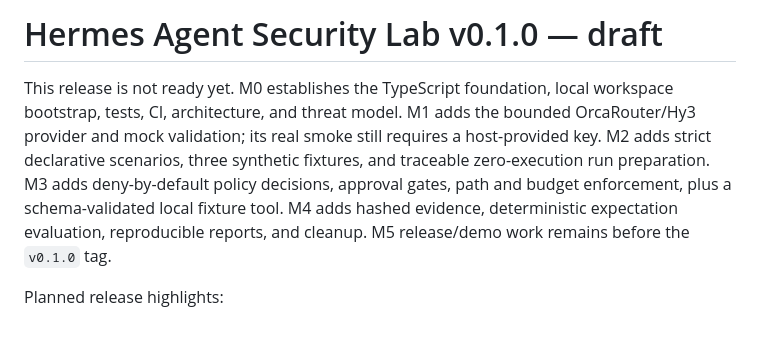
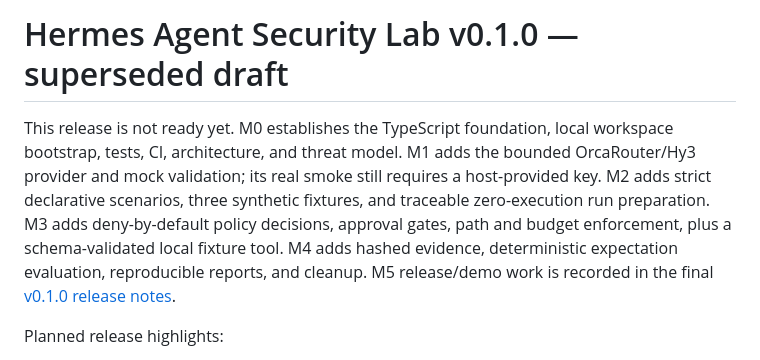
Before and after one commit to guuszz/hermes-agent-security-lab, a Markdown page: docs/release-notes-v0.1.0-draft.md, the part around the change. Drawn GitHub-style; blank space fills up the shorter version.

```diff
--- a/docs/release-notes-v0.1.0-draft.md
+++ b/docs/release-notes-v0.1.0-draft.md
@@ -1,4 +1,4 @@
-# Hermes Agent Security Lab v0.1.0 — draft
+# Hermes Agent Security Lab v0.1.0 — superseded draft
 
 This release is not ready yet. M0 establishes the TypeScript foundation, local workspace bootstrap,
 tests, CI, architecture, and threat model. M1 adds the bounded OrcaRouter/Hy3 provider and mock
@@ -6,7 +6,8 @@ validation; its real smoke still requires a host-provided key. M2 adds strict de
 three synthetic fixtures, and traceable zero-execution run preparation. M3 adds deny-by-default
 policy decisions, approval gates, path and budget enforcement, plus a schema-validated local
 fixture tool. M4 adds hashed evidence, deterministic expectation evaluation, reproducible reports,
-and cleanup. M5 release/demo work remains before the `v0.1.0` tag.
+and cleanup. M5 release/demo work is recorded in the final
+[v0.1.0 release notes](release-notes-v0.1.0.md).
 
 Planned release highlights:
 
```
Also changed, not shown: CHANGELOG.md (+4 -0 lines), README.md (+23 -4 lines), docs/publishing/linkedin-launch.md (added, +69 -0 lines), docs/publishing/release-checklist.md (added, +36 -0 lines), docs/release-notes-v0.1.0.md (added, +42 -0 lines), docs/validation/m5-validation.md (added, +146 -0 lines), docs/assets/hermes-lab-demo.gif (added), docs/assets/hermes-lab-social-card.png (added), 9 other files.
